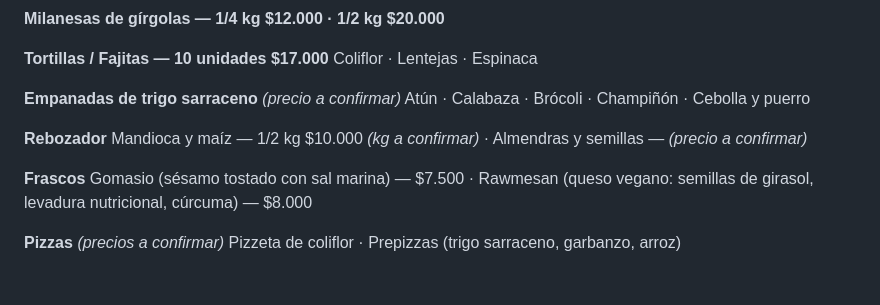
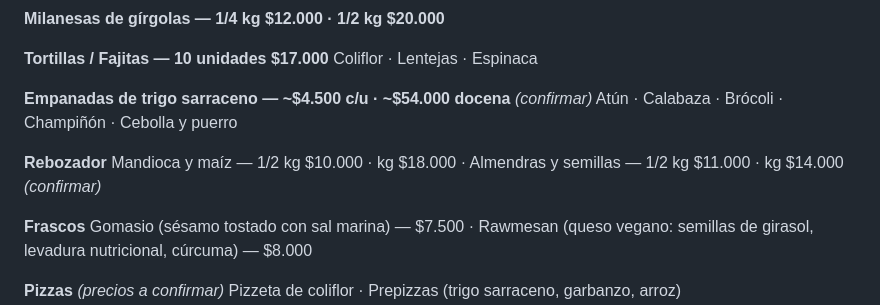
Before and after one commit to tommylopas123-eng/Draling, a Markdown page: betina-potap/CATALOGO.md, the part around the change. Drawn GitHub-style; blank space fills up the shorter version.

Commit message:
Refine rebozador and empanadas prices in catalog
Co-Authored-By: Claude Opus 4.8 <noreply@anthropic.com>
Claude-Session: https://claude.ai/code/session_01QdTQu7sYBKGBswbYppUPXF

```diff
--- a/betina-potap/CATALOGO.md
+++ b/betina-potap/CATALOGO.md
@@ -94,12 +94,12 @@ Garbanzo · Mijo · Brócoli · Acelga
 **Tortillas / Fajitas — 10 unidades $17.000**
 Coliflor · Lentejas · Espinaca
 
-**Empanadas de trigo sarraceno** *(precio a confirmar)*
+**Empanadas de trigo sarraceno — ~$4.500 c/u · ~$54.000 docena** *(confirmar)*
 Atún · Calabaza · Brócoli · Champiñón · Cebolla y puerro
 
 **Rebozador**
-Mandioca y maíz — 1/2 kg $10.000 *(kg a confirmar)* ·
-Almendras y semillas — *(precio a confirmar)*
+Mandioca y maíz — 1/2 kg $10.000 · kg $18.000 ·
+Almendras y semillas — 1/2 kg $11.000 · kg $14.000 *(confirmar)*
 
 **Frascos**
 Gomasio (sésamo tostado con sal marina) — $7.500 ·
```
